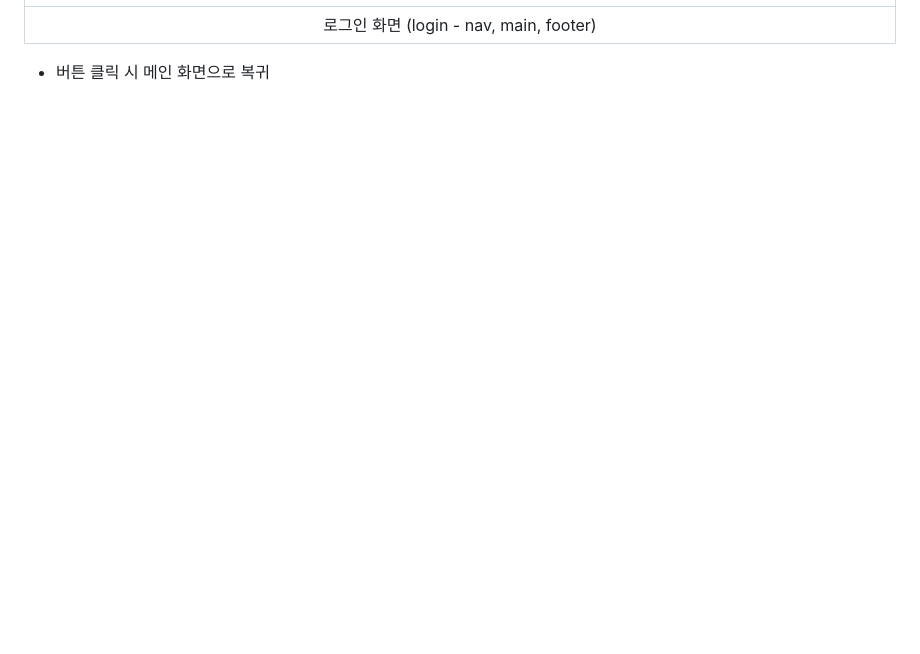
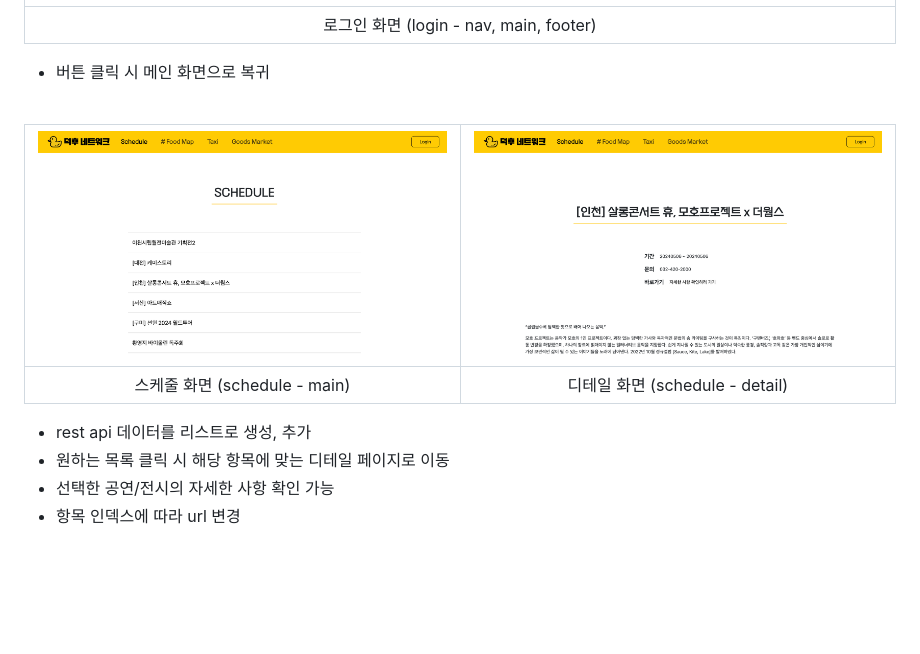
Before and after one commit to jiiminhong/DuckHooNetwork-ver2.0, a Markdown page: README.md, the part around the change. Rendered like a GitHub page; blank space fills up the shorter version.

Commit message:
feat: Update README.md

```diff
--- a/README.md
+++ b/README.md
@@ -66,4 +66,14 @@
 | 로그인 화면 (login - nav, main, footer) |
 
 - 버튼 클릭 시 메인 화면으로 복귀
+  <br><br>
+
+| ![](images/readme/readmeimg12.png) | ![](images/readme/readmeimg13.png) |
+| :-------------------------------: | :-------------------------------: |
+|      스케줄 화면 (schedule - main)      |  디테일 화면 (schedule - detail)  |
+
+- rest api 데이터를 리스트로 생성, 추가
+- 원하는 목록 클릭 시 해당 항목에 맞는 디테일 페이지로 이동
+- 선택한 공연/전시의 자세한 사항 확인 가능
+- 항목 인덱스에 따라 url 변경
   <br><br><br><br><br>
```
